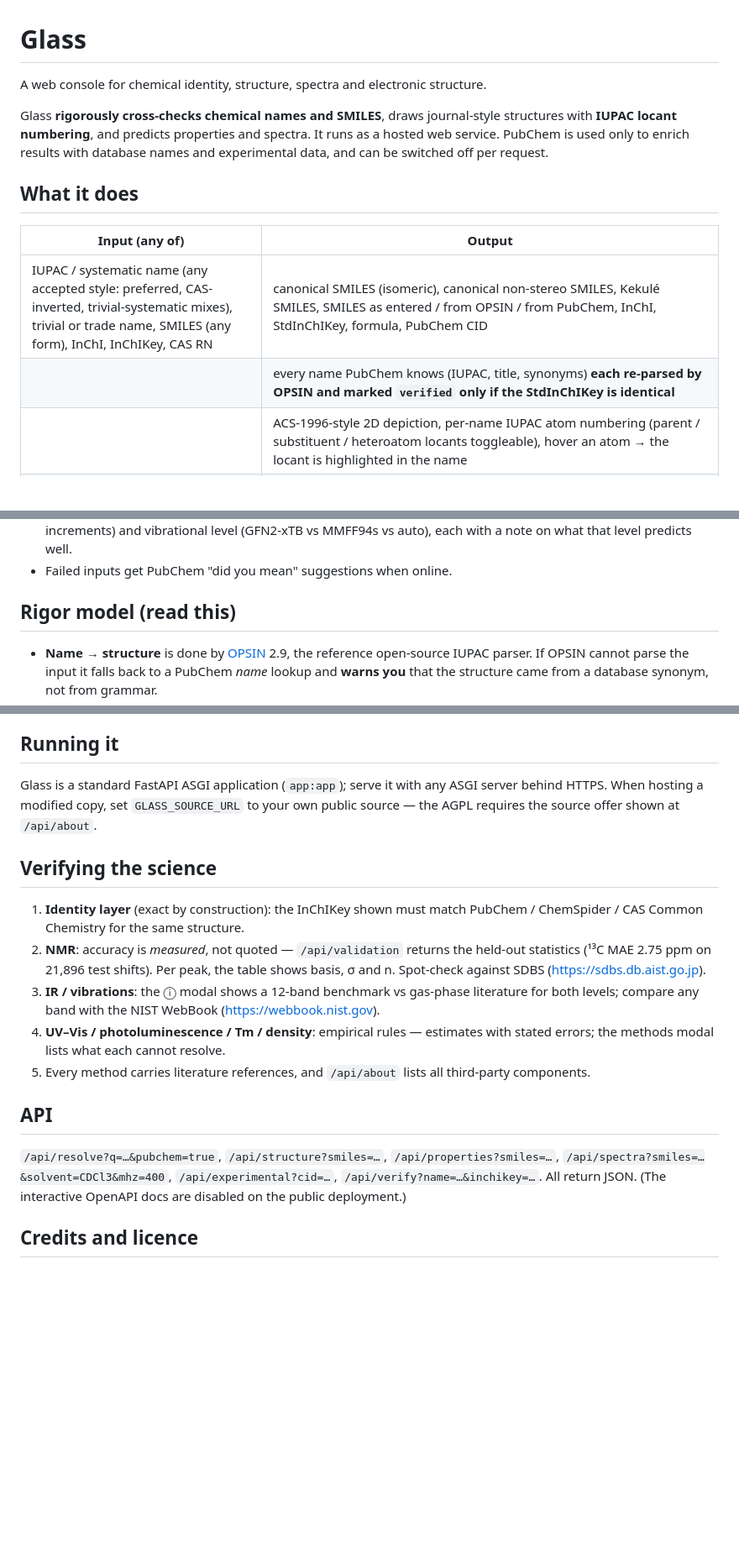
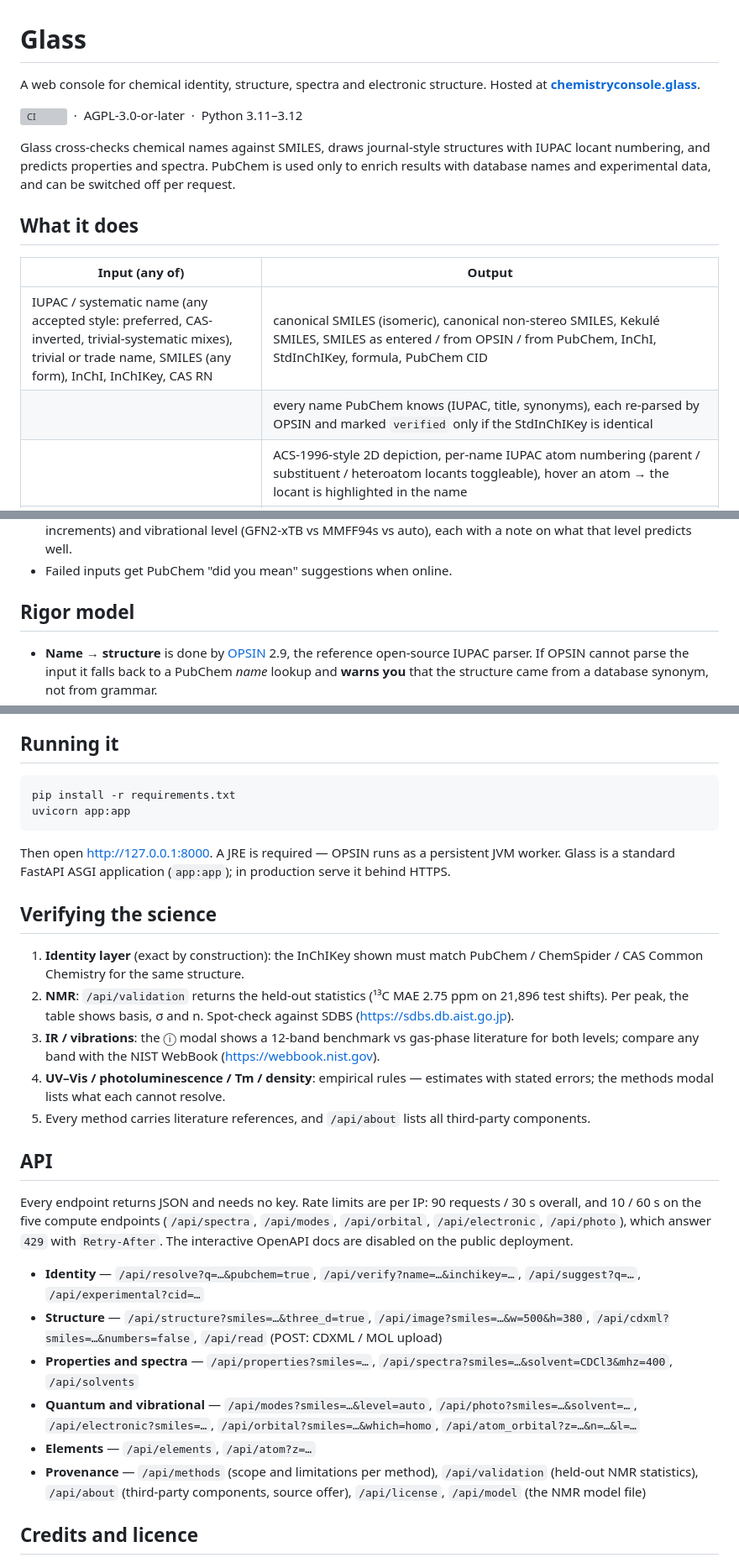
Before and after one commit to DrGregPitch/glass, a Markdown page: README.md, 3 parts joined by grey strips. Shown at 84% size. GitHub-like rendering; blank space fills up the shorter version; grey boxes are pictures that could not be loaded.

Commit message:
README: link the live site, document how to run it, complete the API list
- Add chemistryconsole.glass, which the README never linked to
- Replace the fork-hosting note under "Running it" with actual install
  and run instructions, plus the JRE requirement for the OPSIN worker
- Document all 23 /api routes (was 6) and state the per-IP rate limits
- Add the CI badge, licence and tested Python versions
- Flatten "rigorously", "(read this)" and "measured, not quoted"

Co-Authored-By: Claude Opus 5 (1M context) <noreply@anthropic.com>

````diff
--- a/README.md
+++ b/README.md
@@ -1,18 +1,21 @@
 # Glass
 
 A web console for chemical identity, structure, spectra and electronic structure.
+Hosted at **[chemistryconsole.glass](https://chemistryconsole.glass)**.
 
-Glass **rigorously cross-checks chemical names and SMILES**, draws journal-style structures with
-**IUPAC locant numbering**, and predicts properties and spectra. It runs as a hosted web service.
-PubChem is used only to enrich results with database names and experimental data, and can be
-switched off per request.
+![CI](https://github.com/DrGregPitch/glass/actions/workflows/ci.yml/badge.svg)
+&nbsp;·&nbsp; AGPL-3.0-or-later &nbsp;·&nbsp; Python 3.11–3.12
+
+Glass cross-checks chemical names against SMILES, draws journal-style structures with IUPAC
+locant numbering, and predicts properties and spectra. PubChem is used only to enrich results
+with database names and experimental data, and can be switched off per request.
 
 ## What it does
 
 | Input (any of) | Output |
 |---|---|
 | IUPAC / systematic name (any accepted style: preferred, CAS-inverted, trivial-systematic mixes), trivial or trade name, SMILES (any form), InChI, InChIKey, CAS RN | canonical SMILES (isomeric), canonical non-stereo SMILES, Kekulé SMILES, SMILES as entered / from OPSIN / from PubChem, InChI, StdInChIKey, formula, PubChem CID |
-| | every name PubChem knows (IUPAC, title, synonyms) **each re-parsed by OPSIN and marked `verified` only if the StdInChIKey is identical** |
+| | every name PubChem knows (IUPAC, title, synonyms), each re-parsed by OPSIN and marked `verified` only if the StdInChIKey is identical |
 | | ACS-1996-style 2D depiction, per-name IUPAC atom numbering (parent / substituent / heteroatom locants toggleable), hover an atom → the locant is highlighted in the name |
 | | 3D geometry (ETKDGv3 + MMFF94s): bond lengths, bond angles, interactive viewer |
 | | formula, molar mass, exact mass, melting/boiling point (Joback), density (Girolami), logP, TPSA, etc., plus PubChem experimental values side-by-side |
@@ -39,7 +42,7 @@ switched off per request.
   level predicts well.
 * Failed inputs get PubChem "did you mean" suggestions when online.
 
-## Rigor model (read this)
+## Rigor model
 
 * **Name → structure** is done by [OPSIN](https://opsin.ch.cam.ac.uk/) 2.9, the reference open-source
   IUPAC parser. If OPSIN cannot parse the input it falls back to a PubChem *name* lookup and **warns
@@ -69,15 +72,19 @@ never displayed as a name.
 
 ## Running it
 
-Glass is a standard FastAPI ASGI application (`app:app`); serve it with any ASGI server behind HTTPS.
-When hosting a modified copy, set `GLASS_SOURCE_URL` to your own public source — the AGPL requires the
-source offer shown at `/api/about`.
+```
+pip install -r requirements.txt
+uvicorn app:app
+```
+
+Then open <http://127.0.0.1:8000>. A JRE is required — OPSIN runs as a persistent JVM worker.
+Glass is a standard FastAPI ASGI application (`app:app`); in production serve it behind HTTPS.
 
 ## Verifying the science
 
 1. **Identity layer** (exact by construction): the InChIKey shown must match PubChem / ChemSpider /
    CAS Common Chemistry for the same structure.
-2. **NMR**: accuracy is *measured*, not quoted — `/api/validation` returns the held-out statistics
+2. **NMR**: `/api/validation` returns the held-out statistics
    (¹³C MAE 2.75 ppm on 21,896 test shifts). Per peak, the table shows basis, σ and n. Spot-check against
    SDBS (https://sdbs.db.aist.go.jp).
 3. **IR / vibrations**: the ⓘ modal shows a 12-band benchmark vs gas-phase literature for both levels;
@@ -88,9 +95,24 @@ source offer shown at `/api/about`.
 
 ## API
 
-`/api/resolve?q=…&pubchem=true`, `/api/structure?smiles=…`, `/api/properties?smiles=…`,
-`/api/spectra?smiles=…&solvent=CDCl3&mhz=400`, `/api/experimental?cid=…`, `/api/verify?name=…&inchikey=…`.
-All return JSON. (The interactive OpenAPI docs are disabled on the public deployment.)
+Every endpoint returns JSON and needs no key. Rate limits are per IP: 90 requests / 30 s
+overall, and 10 / 60 s on the five compute endpoints (`/api/spectra`, `/api/modes`,
+`/api/orbital`, `/api/electronic`, `/api/photo`), which answer `429` with `Retry-After`.
+The interactive OpenAPI docs are disabled on the public deployment.
+
+* **Identity** — `/api/resolve?q=…&pubchem=true`, `/api/verify?name=…&inchikey=…`,
+  `/api/suggest?q=…`, `/api/experimental?cid=…`
+* **Structure** — `/api/structure?smiles=…&three_d=true`, `/api/image?smiles=…&w=500&h=380`,
+  `/api/cdxml?smiles=…&numbers=false`, `/api/read` (POST: CDXML / MOL upload)
+* **Properties and spectra** — `/api/properties?smiles=…`,
+  `/api/spectra?smiles=…&solvent=CDCl3&mhz=400`, `/api/solvents`
+* **Quantum and vibrational** — `/api/modes?smiles=…&level=auto`,
+  `/api/photo?smiles=…&solvent=…`, `/api/electronic?smiles=…`,
+  `/api/orbital?smiles=…&which=homo`, `/api/atom_orbital?z=…&n=…&l=…`
+* **Elements** — `/api/elements`, `/api/atom?z=…`
+* **Provenance** — `/api/methods` (scope and limitations per method), `/api/validation`
+  (held-out NMR statistics), `/api/about` (third-party components, source offer),
+  `/api/license`, `/api/model` (the NMR model file)
 
 ## Credits and licence
 
````
